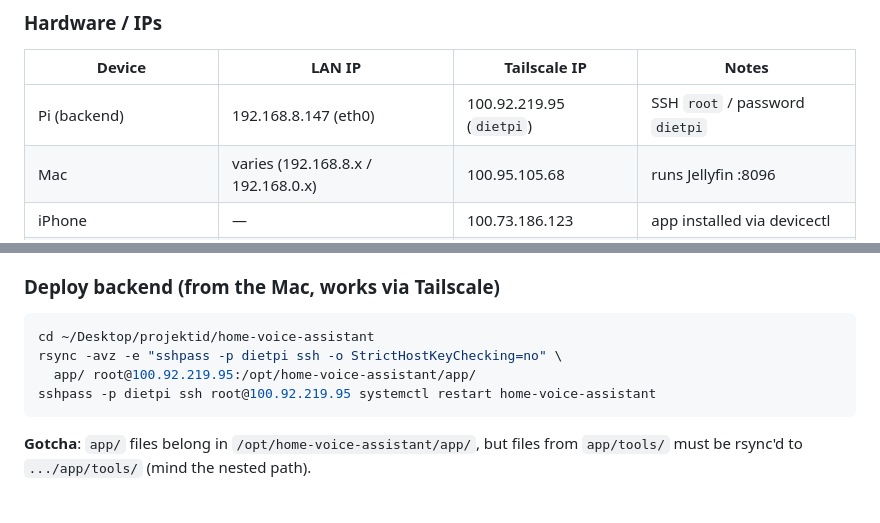
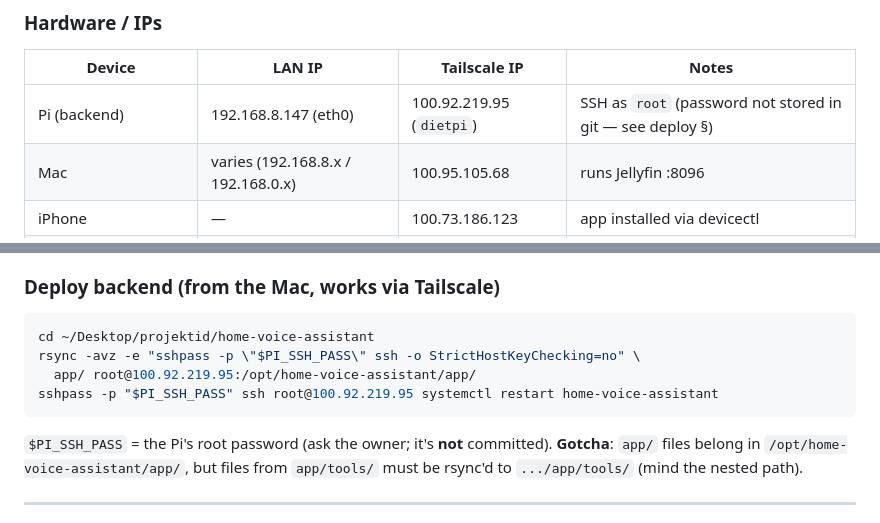
Before and after one commit to daum88/home-app, a Markdown page: AGENT_GUIDELINES.md, 2 parts joined by grey strips. GitHub-like rendering.

Commit message:
Redact Pi SSH password from docs (use placeholder)

````diff
--- a/AGENT_GUIDELINES.md
+++ b/AGENT_GUIDELINES.md
@@ -21,7 +21,7 @@ evolves.
 
 | Device | LAN IP | Tailscale IP | Notes |
 |---|---|---|---|
-| Pi (backend) | 192.168.8.147 (eth0) | 100.92.219.95 (`dietpi`) | SSH `root` / password `dietpi` |
+| Pi (backend) | 192.168.8.147 (eth0) | 100.92.219.95 (`dietpi`) | SSH as `root` (password not stored in git — see deploy §) |
 | Mac | varies (192.168.8.x / 192.168.0.x) | 100.95.105.68 | runs Jellyfin :8096 |
 | iPhone | — | 100.73.186.123 | app installed via devicectl |
 | Android TV (Kodi) | 192.168.8.137 | — | TCP JSON-RPC :9090 |
@@ -143,10 +143,11 @@ HON_USER/HON_PASS, SMARTTHINGS_PAT, SAVECONNECT_URL=http://192.168.8.146, …
 ### Deploy backend (from the Mac, works via Tailscale)
 ```bash
 cd ~/Desktop/projektid/home-voice-assistant
-rsync -avz -e "sshpass -p dietpi ssh -o StrictHostKeyChecking=no" \
+rsync -avz -e "sshpass -p \"$PI_SSH_PASS\" ssh -o StrictHostKeyChecking=no" \
   app/ root@100.92.219.95:/opt/home-voice-assistant/app/
-sshpass -p dietpi ssh root@100.92.219.95 systemctl restart home-voice-assistant
+sshpass -p "$PI_SSH_PASS" ssh root@100.92.219.95 systemctl restart home-voice-assistant
 ```
+`$PI_SSH_PASS` = the Pi's root password (ask the owner; it's **not** committed).
 **Gotcha**: `app/` files belong in `/opt/home-voice-assistant/app/`, but files from
 `app/tools/` must be rsync'd to `.../app/tools/` (mind the nested path).
 
````
